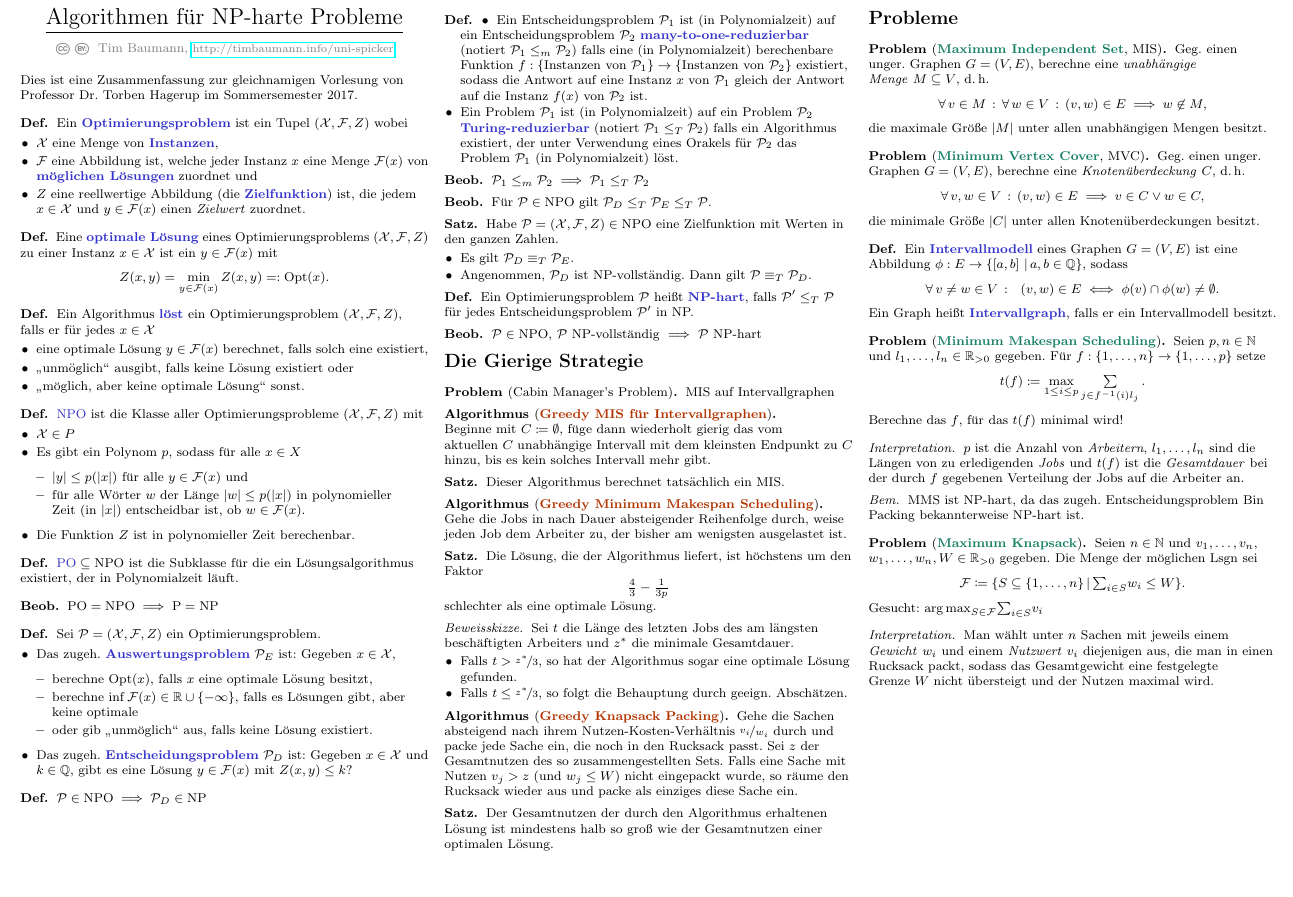
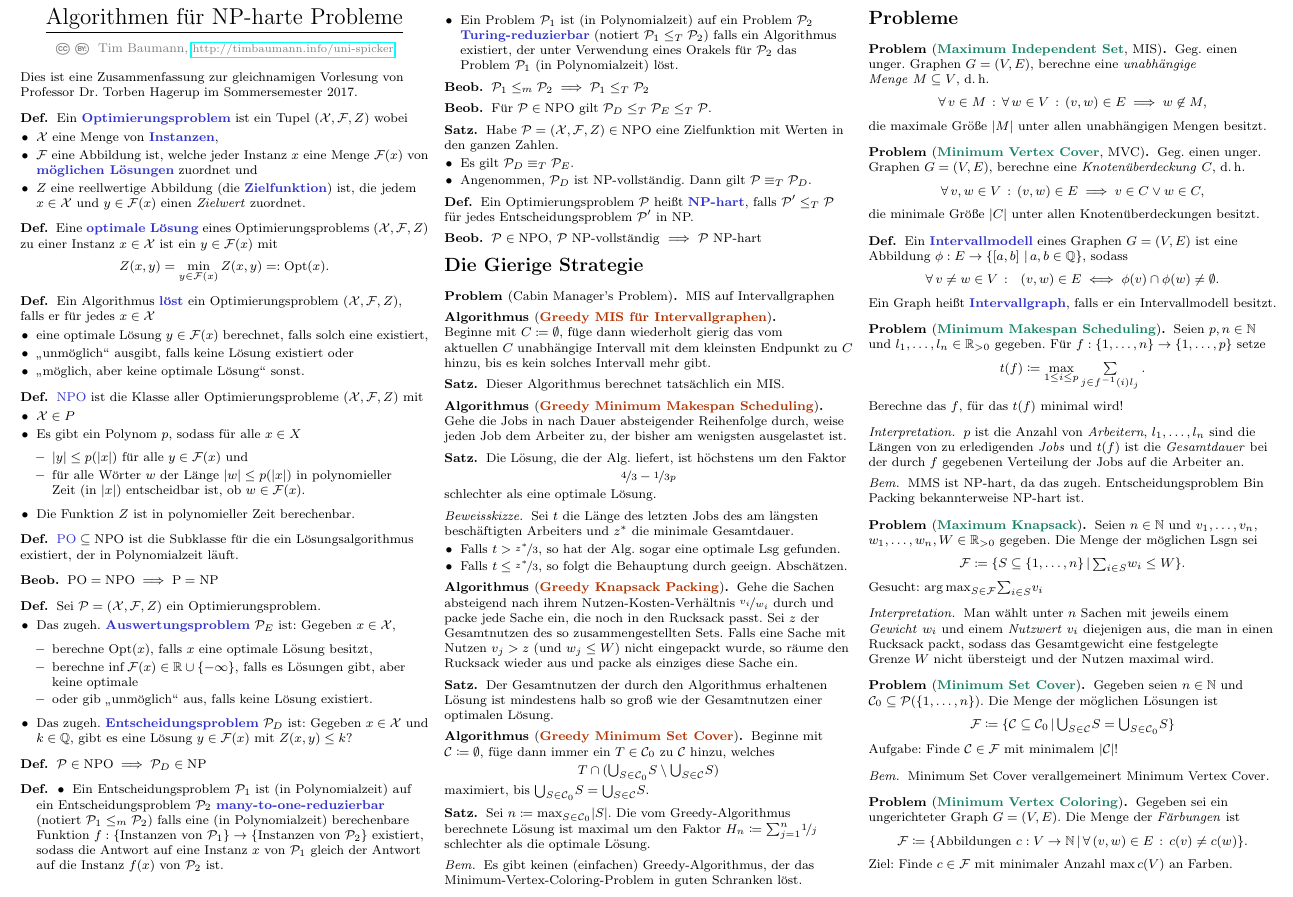
Before and after one commit to timjb/uni-spicker, a LaTeX document (alg-fuer-np.tex): part of the page, cut so that both start at the same text, the shorter picture padded with empty space. The pictures show the PDF file alg-fuer-np.pdf that the author committed with the source.

Commit message:
NP-harte: Fertig mit Kapitel über Greedy-Algos

```diff
--- a/alg-fuer-np.tex
+++ b/alg-fuer-np.tex
@@ -27,6 +27,7 @@
 \newcommand{\TuringRed}{\leq_T} % Turing-Reduzierbarkeit
 \newcommand{\TuringEq}{\equiv_T} % Turing-Äquivalenz
 \DeclareMathOperator*{\argmax}{arg\,max}
+\newcommand{\Powerset}{\mathcal{P}} % Potenzmenge
 
 % Hervorhebung von Algorithmen und Problemen
 \definecolor{AlgorithmColor}{rgb}{0.7,0.2,0.0}
@@ -190,15 +191,15 @@ Dies ist eine Zusammenfassung zur gleichnamigen Vorlesung von Professor Dr. Torb
 \end{alg}
 
 \begin{satz}
-  Die Lösung, die der Algorithmus liefert, ist höchstens um den Faktor
-  \[ \tfrac{4}{3} - \tfrac{1}{3 p} \]
+  Die Lösung, die der Alg. liefert, ist höchstens um den Faktor
+  \[ \nicefrac{4}{3} - \nicefrac{1}{3 p} \]
   schlechter als eine optimale Lösung.
 \end{satz}
 
 \begin{beweisskizze}
   Sei $t$ die Länge des letzten Jobs des am längsten beschäftigten Arbeiters und $z^*$ die minimale Gesamtdauer.
   \begin{itemize}
-    \item Falls $t > \nicefrac{z^*}{3}$, so hat der Algorithmus sogar eine optimale Lösung gefunden.
+    \item Falls $t > \nicefrac{z^*}{3}$, so hat der Alg. sogar eine optimale Lsg gefunden.
     \item Falls $t \leq \nicefrac{z^*}{3}$, so folgt die Behauptung durch geeign. Abschätzen.
   \end{itemize}
 \end{beweisskizze}
@@ -214,6 +215,26 @@ Dies ist eine Zusammenfassung zur gleichnamigen Vorlesung von Professor Dr. Torb
 \begin{satz}
   Der Gesamtnutzen der durch den Algorithmus erhaltenen Lösung ist mindestens halb so groß wie der Gesamtnutzen einer optimalen Lösung.
 \end{satz}
+
+% §3.5. Minimum Set Cover
+
+\begin{alg}[\Algorithm{Greedy Minimum Set Cover}]
+  Beginne mit $\mathcal{C} \coloneqq \emptyset$, füge dann immer ein $T \in \mathcal{C}_0$ zu~$\mathcal{C}$ hinzu, welches
+  \[ T \cap \left( {\bigcup}_{S \in \mathcal{C}_0} S \setminus {\bigcup}_{S \in \mathcal{C}} S \right) \]
+  maximiert, bis ${\bigcup}_{S \in \mathcal{C}_0} S = {\bigcup}_{S \in \mathcal{C}} S$.
+\end{alg}
+
+% 3.5
+\begin{satz}
+  Sei $n \coloneqq {\max}_{S \in \mathcal{C}_0} \size{S}$.
+  Die vom Greedy-Algorithmus berechnete Lösung ist maximal um den Faktor $H_n \coloneqq {\sum}_{j=1}^n \nicefrac{1}{j}$ schlechter als die optimale Lösung.
+\end{satz}
+
+% §3.6. Minimum Vertex Coloring
+
+\begin{bem}
+  Es gibt keinen (einfachen) Greedy-Algorithmus, der das Minimum-Vertex-Coloring-Problem in guten Schranken löst.
+\end{bem}
 
 \section{Probleme}
 
@@ -270,4 +291,24 @@ Dies ist eine Zusammenfassung zur gleichnamigen Vorlesung von Professor Dr. Torb
   Man wählt unter $n$ Sachen mit jeweils einem \textit{Gewicht}~$w_i$ und einem \textit{Nutzwert}~$v_i$ diejenigen aus, die man in einen Rucksack packt, sodass das Gesamtgewicht eine festgelegte Grenze~$W$ nicht übersteigt und der Nutzen maximal wird.
 \end{interp}
 
+\begin{problem}[\Problem{Minimum Set Cover}]
+  Gegeben seien $n \in \N$ und $\mathcal{C}_0 \subseteq \Powerset(\{ 1, \ldots, n \})$.
+  Die Menge der möglichen Lösungen ist
+  \[ \Feasible \coloneqq \Set{\mathcal{C} \subseteq \mathcal{C}_0}{{\bigcup}_{S \in \mathcal{C}} S = {\bigcup}_{S \in \mathcal{C}_0} S} \]
+  Aufgabe: Finde $\mathcal{C} \in \Feasible$ mit minimalem $\size{\mathcal{C}}$!
+\end{problem}
+
+\begin{bem}
+  Minimum Set Cover verallgemeinert Minimum Vertex Cover.
+\end{bem}
+
+\begin{problem}[\Problem{Minimum Vertex Coloring}]
+  Gegeben sei ein ungerichteter Graph~$G = (V, E)$.
+  Die Menge der \textit{Färbungen} ist
+  \[
+    \Feasible \coloneqq \Set{\text{Abbildungen } c : V \to \N}{\fa{(v, w) \in E} c(v) \neq c(w)}.
+  \]
+  Ziel: Finde $c \in \Feasible$ mit minimaler Anzahl $\max c(V)$ an Farben.
+\end{problem}
+
 \end{document}
```
Also changed, not shown: alg-fuer-np.pdf.
